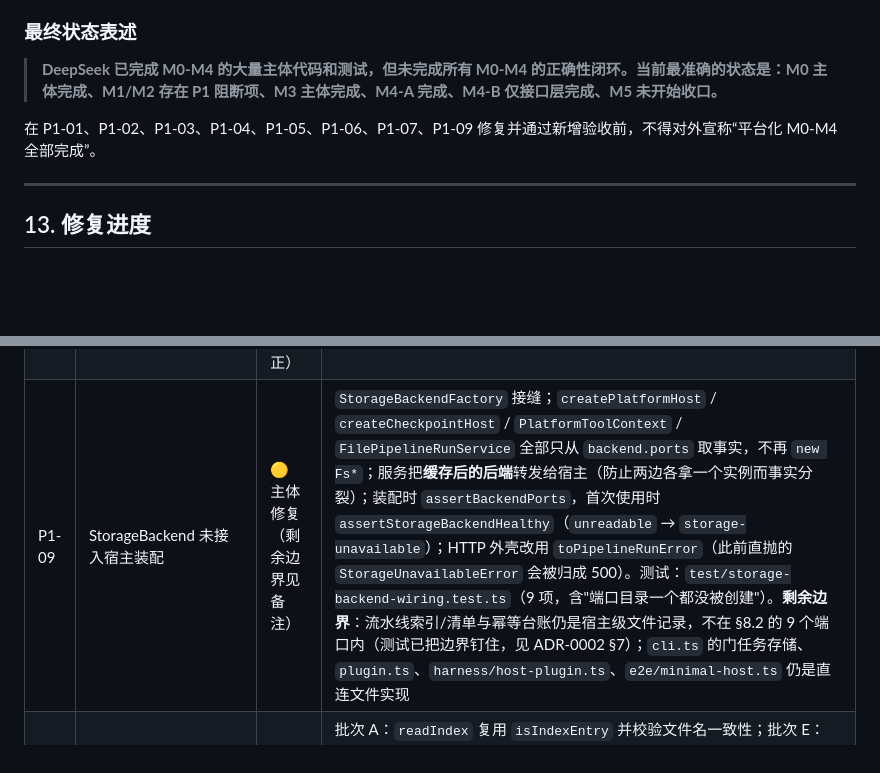
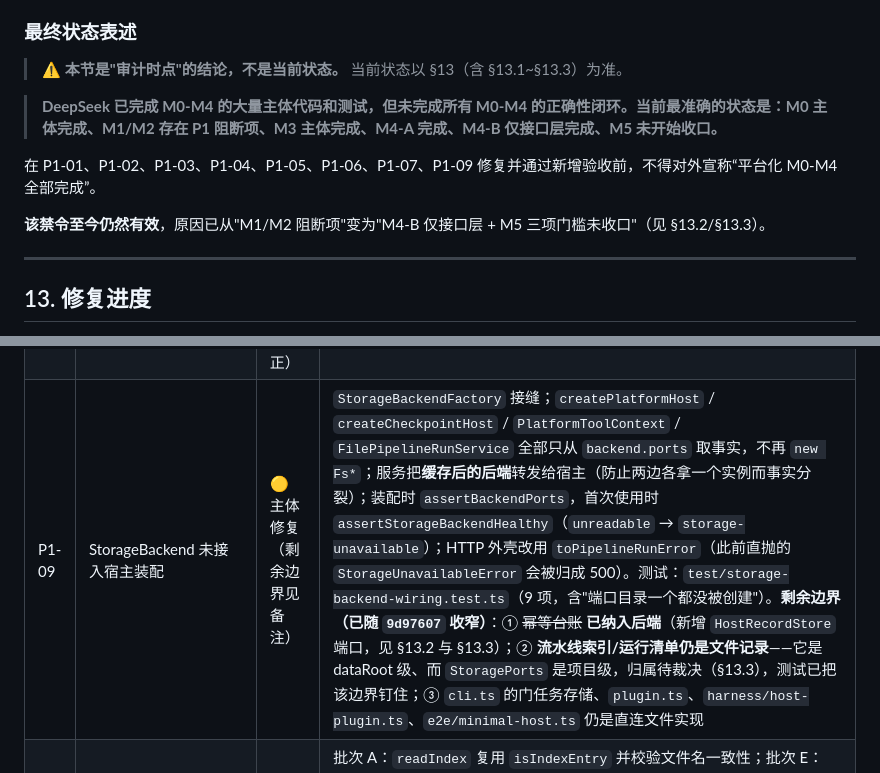
Before and after one commit to jealousity/AI-Harness-Testing, a Markdown page: docs/11-m0-m4-audit-and-remediation-plan.md, 2 parts joined by grey strips. GitHub-like rendering; blank space fills up the shorter version.

Commit message:
docs: fix stale statements after the records port landed
1. 改了哪些文件？
   - docs/11-m0-m4-audit-and-remediation-plan.md：P1-09 行的"剩余边界"里
     "幂等台账仍是宿主级文件记录"已过期（`9d97607` 已把它纳入后端），改为
     分三条列出**当前真实**边界；§12 的"最终状态表述"加上时点标注——
     它是**审计时点**的结论，不是当前状态，并说明该禁令为何至今有效。

2. 哪些接口/状态/路径/落盘字段发生变化？无代码变化，只有文档。

3. 是否新增 @deepseek-ai/* 核心依赖？否。

4. 是否改变了自动批准/跨租户/跨项目/路径越权/凭据存储行为？均未改变（纯文档）。

5. 新增了哪些失败路径测试？无新增测试（纯文档提交）。

6. typecheck/build/全量测试结果？无代码变化，沿用 9d97607：
   tsc --noEmit 通过、BUILD_EXIT=0、node --test 819/819 pass / 0 fail / 0 skip。

7. Web/CLI/Harness/重启是否读写同一份事实？是（本提交只修文档陈述）。

8. 未完成项/竞态窗口/迁移回滚风险？
   - 修正的是**我上一提交留下的陈述不一致**：改了实现却没有同步更新 P1-09 的
     边界描述。过期的记录本身就是缺陷——它会让下一个人以为台账还在本地盘上。
   - 仍未收口：流水线索引纳入后端（待裁决）、M4-B 可运行外部后端、
     M5 门槛 8b/10b。

9. 可运行实现还是接口层？文档交付（修正陈述）。

10. 提交 hash / 工作区状态 / HEAD == origin/main？见推送记录。

```diff
--- a/docs/11-m0-m4-audit-and-remediation-plan.md
+++ b/docs/11-m0-m4-audit-and-remediation-plan.md
@@ -865,9 +865,13 @@ docs/prompts/deepseek-m0-m5-execution-constraints.md
 
 ### 最终状态表述
 
+> ⚠️ **本节是"审计时点"的结论，不是当前状态。** 当前状态以 §13（含 §13.1~§13.3）为准。
+
 > **DeepSeek 已完成 M0-M4 的大量主体代码和测试，但未完成所有 M0-M4 的正确性闭环。当前最准确的状态是：M0 主体完成、M1/M2 存在 P1 阻断项、M3 主体完成、M4-A 完成、M4-B 仅接口层完成、M5 未开始收口。**
 
 在 P1-01、P1-02、P1-03、P1-04、P1-05、P1-06、P1-07、P1-09 修复并通过新增验收前，不得对外宣称“平台化 M0-M4 全部完成”。
+
+**该禁令至今仍然有效**，原因已从"M1/M2 阻断项"变为"M4-B 仅接口层 + M5 三项门槛未收口"（见 §13.2/§13.3）。
 
 ---
 
@@ -886,7 +890,7 @@ docs/prompts/deepseek-m0-m5-execution-constraints.md
 | P1-06 | review-failed 未持久化终态 | ✅ 已修复 | `CheckpointStatus` 新增 `review-failed`；driver 在重试耗尽时落盘终态 + 最后一次 findings/时间戳；`deriveRunStatus` / `deriveRunFailure` / `decideRecovery` 同步；Web UI 补标签。测试：`test/driver.test.ts`（2 项）+ `test/web-async-runner.test.ts`（端到端：当前进程结果 == 重启后 get == recover terminal，且不再 spawn） |
 | P1-07 | executor 崩溃窗口可重复副作用 | ✅ 已修复 | 新增 `src/executor/invocation-journal.ts`：每条用例一次调用的**可恢复状态机**（`intent` → `sent` → `received` → `done` / `unknown`）。`sent` 是**发请求之前**写的屏障；`sent` 之后只在宿主声明 `executorIdempotencyHeader`（远端支持幂等键）时才允许重发，否则整批**明确阻断**并给出可执行的处置说明。日志损坏 → 阻断（与幂等台账相反：那里损坏按无记录处理是安全的）。测试：`test/executor-invocation-journal.test.ts`（9 项，含真实崩溃注入） |
 | P1-08 | 幂等台账与业务写入非同事务 | ✅ 已修复（表述已纠正） | executor 路径**不再以台账为权威**：台账退化为兜底，判定以调用日志为准（它能表达"请求已发出但结果未知"，台账表达不了）。`idempotency.ts` 的"已知窗口"段落改写为明确的"本模块**不**提供的保证"，不再宣称 exactly-once 由台账给出 |
-| P1-09 | StorageBackend 未接入宿主装配 | 🟡 主体修复（剩余边界见备注） | `StorageBackendFactory` 接缝；`createPlatformHost` / `createCheckpointHost` / `PlatformToolContext` / `FilePipelineRunService` 全部只从 `backend.ports` 取事实，不再 `new Fs*`；服务把**缓存后的后端**转发给宿主（防止两边各拿一个实例而事实分裂）；装配时 `assertBackendPorts`，首次使用时 `assertStorageBackendHealthy`（`unreadable` → `storage-unavailable`）；HTTP 外壳改用 `toPipelineRunError`（此前直抛的 `StorageUnavailableError` 会被归成 500）。测试：`test/storage-backend-wiring.test.ts`（9 项，含"端口目录一个都没被创建"）。**剩余边界**：流水线索引/清单与幂等台账仍是宿主级文件记录，不在 §8.2 的 9 个端口内（测试已把边界钉住，见 ADR-0002 §7）；`cli.ts` 的门任务存储、`plugin.ts`、`harness/host-plugin.ts`、`e2e/minimal-host.ts` 仍是直连文件实现 |
+| P1-09 | StorageBackend 未接入宿主装配 | 🟡 主体修复（剩余边界见备注） | `StorageBackendFactory` 接缝；`createPlatformHost` / `createCheckpointHost` / `PlatformToolContext` / `FilePipelineRunService` 全部只从 `backend.ports` 取事实，不再 `new Fs*`；服务把**缓存后的后端**转发给宿主（防止两边各拿一个实例而事实分裂）；装配时 `assertBackendPorts`，首次使用时 `assertStorageBackendHealthy`（`unreadable` → `storage-unavailable`）；HTTP 外壳改用 `toPipelineRunError`（此前直抛的 `StorageUnavailableError` 会被归成 500）。测试：`test/storage-backend-wiring.test.ts`（9 项，含"端口目录一个都没被创建"）。**剩余边界（已随 `9d97607` 收窄）**：① ~~幂等台账~~ **已纳入后端**（新增 `HostRecordStore` 端口，见 §13.2 与 §13.3）；② **流水线索引/运行清单仍是文件记录**——它是 dataRoot 级、而 `StoragePorts` 是项目级，归属待裁决（§13.3），测试已把该边界钉住；③ `cli.ts` 的门任务存储、`plugin.ts`、`harness/host-plugin.ts`、`e2e/minimal-host.ts` 仍是直连文件实现 |
 | P2-01 | `readIndex` 校验不统一 | ✅ 已修复 | 批次 A：`readIndex` 复用 `isIndexEntry` 并校验文件名一致性；批次 E：`requireCheckpoint` 增加 `checkpoint.pipelineId` 与请求的交叉校验（不一致 → `storage-unavailable`，不是 `not-found`）。测试：`test/pipeline-run-service.test.ts` 的「检查点里的 pipelineId 与请求不一致时显式失败」 |
 | P2-02 | parser 未在 readFile 前限制字节 | ✅ 已修复 | 新增 `src/documents/file-reader.ts`：**先 `stat` 再受限读取**（自适应分块，上界 `maxBytes + 一个块`）。`parse_doc` 改为 `resolveDocumentLimits` + `readFileWithinLimit`；超限结果形状不变（`available: true` + `limit-exceeded`）。测试：`test/documents-file-reader.test.ts`（6 项）+ `test/platform-tools.test.ts` 的「读取之前就拒绝」（用不可读文件区分"读前判"与"读后判"） |
 | P2-03 | 压缩比策略未接入 zip reader | ✅ 已修复 | 把压缩比判定抽成 `assertCompressionRatioWithinLimits`（`assertZipEntryWithinLimits` 内部改调它，规则仍只有一份），并在 `zip-reader.ts` 的 `ondata` 里真正调用。测试：`test/documents-ooxml-safety.test.ts` 的「压缩比超过上限时按压缩比拒绝」+「正常 OOXML 的天然高压缩比不会被误杀」 |
```
